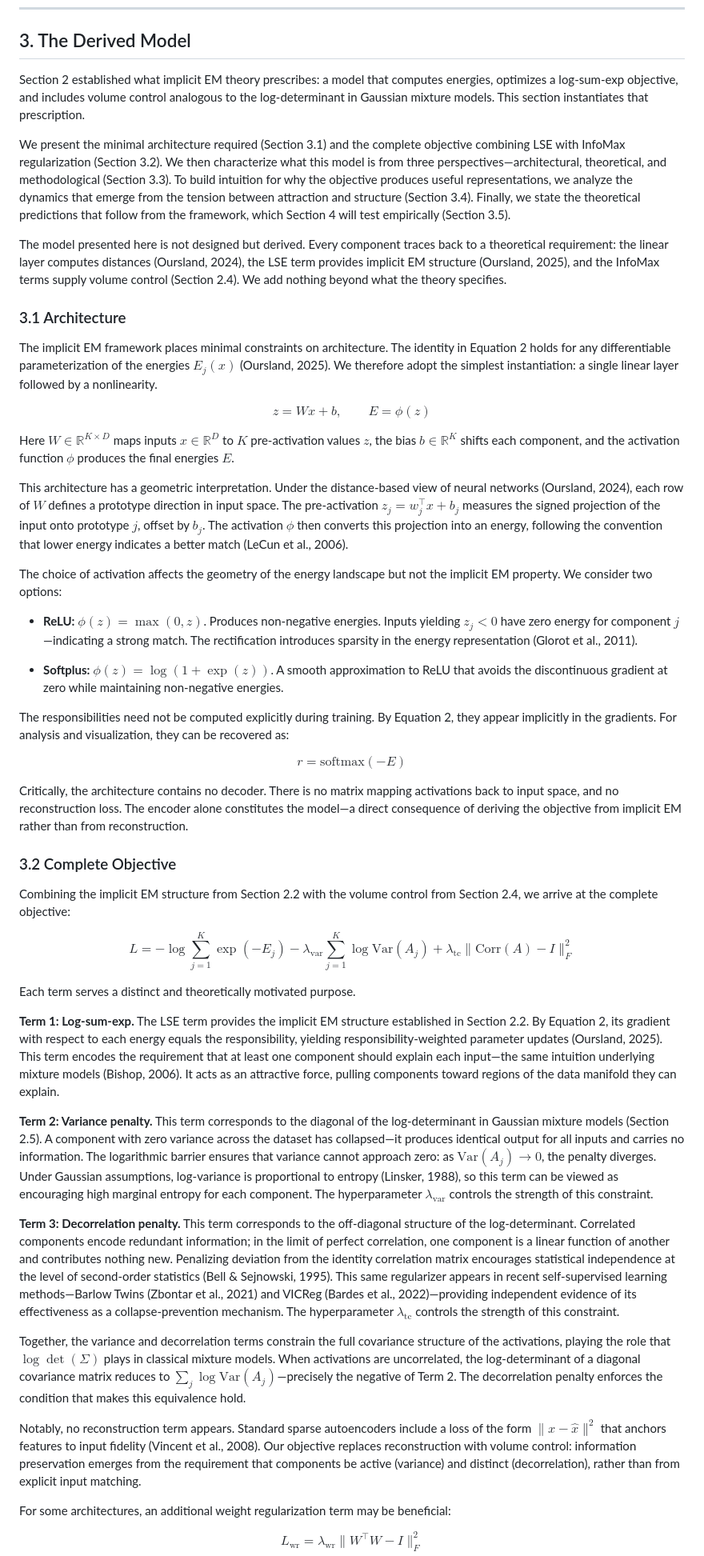
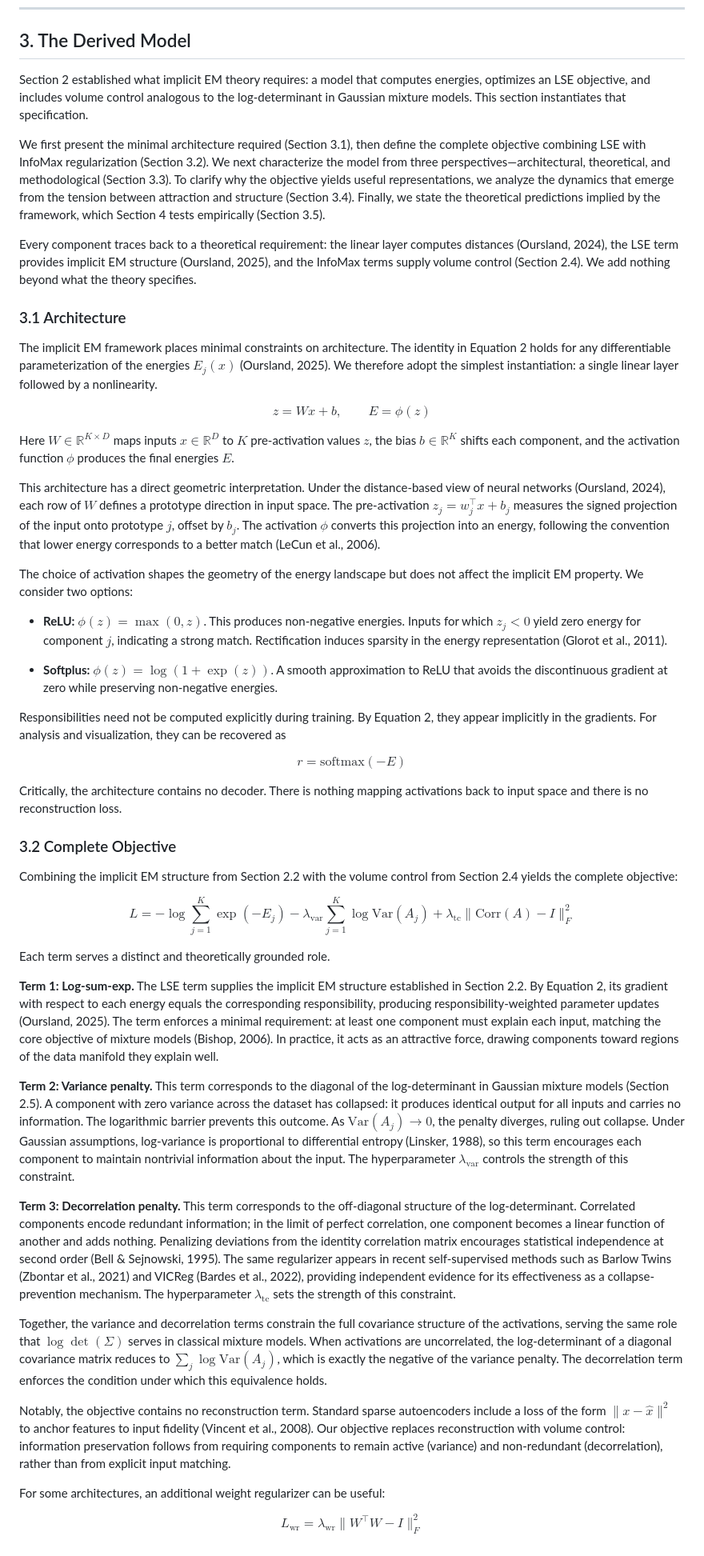
Before and after one commit to alanoursland/implicit_em_in_neural_activations, a Markdown page: encoder_study/draft/draft2.md, the part around one of its changes. Shown at 80% size. Drawn GitHub-style.

```diff
--- a/encoder_study/draft/draft2.md
+++ b/encoder_study/draft/draft2.md
@@ -195,53 +195,66 @@ Section 3 presents the full instantiation.
 
 ## 3. The Derived Model
 
-Section 2 established what implicit EM theory prescribes: a model that computes energies, optimizes a log-sum-exp objective, and includes volume control analogous to the log-determinant in Gaussian mixture models. This section instantiates that prescription.
+Section 2 established what implicit EM theory requires: a model that computes energies, optimizes an LSE objective, and includes volume control analogous to the log-determinant in Gaussian mixture models. This section instantiates that specification.
 
-We present the minimal architecture required (Section 3.1) and the complete objective combining LSE with InfoMax regularization (Section 3.2). We then characterize what this model is from three perspectives—architectural, theoretical, and methodological (Section 3.3). To build intuition for why the objective produces useful representations, we analyze the dynamics that emerge from the tension between attraction and structure (Section 3.4). Finally, we state the theoretical predictions that follow from the framework, which Section 4 will test empirically (Section 3.5).
+We first present the minimal architecture required (Section 3.1), then define the complete objective combining LSE with InfoMax regularization (Section 3.2). We next characterize the model from three perspectives—architectural, theoretical, and methodological (Section 3.3). To clarify why the objective yields useful representations, we analyze the dynamics that emerge from the tension between attraction and structure (Section 3.4). Finally, we state the theoretical predictions implied by the framework, which Section 4 tests empirically (Section 3.5).
 
-The model presented here is not designed but derived. Every component traces back to a theoretical requirement: the linear layer computes distances (Oursland, 2024), the LSE term provides implicit EM structure (Oursland, 2025), and the InfoMax terms supply volume control (Section 2.4). We add nothing beyond what the theory specifies.
+Every component traces back to a theoretical requirement: the linear layer computes distances (Oursland, 2024), the LSE term provides implicit EM structure (Oursland, 2025), and the InfoMax terms supply volume control (Section 2.4). We add nothing beyond what the theory specifies.
 
 ### 3.1 Architecture
 
 The implicit EM framework places minimal constraints on architecture. The identity in Equation 2 holds for any differentiable parameterization of the energies $E_j(x)$ (Oursland, 2025). We therefore adopt the simplest instantiation: a single linear layer followed by a nonlinearity.
 
-$$z = Wx + b, \qquad E = \phi(z) \tag{3}$$
+$$
+z = Wx + b, \qquad E = \phi(z) \tag{3}
+$$
 
 Here $W \in \mathbb{R}^{K \times D}$ maps inputs $x \in \mathbb{R}^D$ to $K$ pre-activation values $z$, the bias $b \in \mathbb{R}^K$ shifts each component, and the activation function $\phi$ produces the final energies $E$.
 
-This architecture has a geometric interpretation. Under the distance-based view of neural networks (Oursland, 2024), each row of $W$ defines a prototype direction in input space. The pre-activation $z_j = w_j^\top x + b_j$ measures the signed projection of the input onto prototype $j$, offset by $b_j$. The activation $\phi$ then converts this projection into an energy, following the convention that lower energy indicates a better match (LeCun et al., 2006).
+This architecture has a direct geometric interpretation. Under the distance-based view of neural networks (Oursland, 2024), each row of $W$ defines a prototype direction in input space. The pre-activation $z_j = w_j^\top x + b_j$ measures the signed projection of the input onto prototype $j$, offset by $b_j$. The activation $\phi$ converts this projection into an energy, following the convention that lower energy corresponds to a better match (LeCun et al., 2006).
 
-The choice of activation affects the geometry of the energy landscape but not the implicit EM property. We consider two options:
+The choice of activation shapes the geometry of the energy landscape but does not affect the implicit EM property. We consider two options:
 
-- **ReLU:** $\phi(z) = \max(0, z)$. Produces non-negative energies. Inputs yielding $z_j < 0$ have zero energy for component $j$—indicating a strong match. The rectification introduces sparsity in the energy representation (Glorot et al., 2011).
+* **ReLU:** $\phi(z) = \max(0, z)$. This produces non-negative energies. Inputs for which $z_j < 0$ yield zero energy for component $j$, indicating a strong match. Rectification induces sparsity in the energy representation (Glorot et al., 2011).
 
-- **Softplus:** $\phi(z) = \log(1 + \exp(z))$. A smooth approximation to ReLU that avoids the discontinuous gradient at zero while maintaining non-negative energies.
+* **Softplus:** $\phi(z) = \log(1 + \exp(z))$. A smooth approximation to ReLU that avoids the discontinuous gradient at zero while preserving non-negative energies.
 
-The responsibilities need not be computed explicitly during training. By Equation 2, they appear implicitly in the gradients. For analysis and visualization, they can be recovered as:
+Responsibilities need not be computed explicitly during training. By Equation 2, they appear implicitly in the gradients. For analysis and visualization, they can be recovered as
 
-$$r = \text{softmax}(-E) \tag{4}$$
+$$
+r = \text{softmax}(-E) \tag{4}
+$$
 
-Critically, the architecture contains no decoder. There is no matrix mapping activations back to input space, and no reconstruction loss. The encoder alone constitutes the model—a direct consequence of deriving the objective from implicit EM rather than from reconstruction.
+Critically, the architecture contains no decoder. There is nothing mapping activations back to input space and there is no reconstruction loss.
 
 ### 3.2 Complete Objective
 
-Combining the implicit EM structure from Section 2.2 with the volume control from Section 2.4, we arrive at the complete objective:
+Combining the implicit EM structure from Section 2.2 with the volume control from Section 2.4 yields the complete objective:
 
-$$L = -\log \sum_{j=1}^{K} \exp(-E_j) - \lambda_{\text{var}} \sum_{j=1}^{K} \log \text{Var}(A_j) + \lambda_{\text{tc}} \|\text{Corr}(A) - I\|_F^2 \tag{5}$$
+$$
+L = -\log \sum_{j=1}^{K} \exp(-E_j) - \lambda_{\text{var}} \sum_{j=1}^{K} \log \text{Var}(A_j) + \lambda_{\text{tc}} \|\text{Corr}(A) - I\|_F^2
+\tag{5}
+$$
 
-Each term serves a distinct and theoretically motivated purpose.
+Each term serves a distinct and theoretically grounded role.
 
-**Term 1: Log-sum-exp.** The LSE term provides the implicit EM structure established in Section 2.2. By Equation 2, its gradient with respect to each energy equals the responsibility, yielding responsibility-weighted parameter updates (Oursland, 2025). This term encodes the requirement that at least one component should explain each input—the same intuition underlying mixture models (Bishop, 2006). It acts as an attractive force, pulling components toward regions of the data manifold they can explain.
+**Term 1: Log-sum-exp.**
+The LSE term supplies the implicit EM structure established in Section 2.2. By Equation 2, its gradient with respect to each energy equals the corresponding responsibility, producing responsibility-weighted parameter updates (Oursland, 2025). The term enforces a minimal requirement: at least one component must explain each input, matching the core objective of mixture models (Bishop, 2006). In practice, it acts as an attractive force, drawing components toward regions of the data manifold they explain well.
 
-**Term 2: Variance penalty.** This term corresponds to the diagonal of the log-determinant in Gaussian mixture models (Section 2.5). A component with zero variance across the dataset has collapsed—it produces identical output for all inputs and carries no information. The logarithmic barrier ensures that variance cannot approach zero: as $\text{Var}(A_j) \to 0$, the penalty diverges. Under Gaussian assumptions, log-variance is proportional to entropy (Linsker, 1988), so this term can be viewed as encouraging high marginal entropy for each component. The hyperparameter $\lambda_{\text{var}}$ controls the strength of this constraint.
+**Term 2: Variance penalty.**
+This term corresponds to the diagonal of the log-determinant in Gaussian mixture models (Section 2.5). A component with zero variance across the dataset has collapsed: it produces identical output for all inputs and carries no information. The logarithmic barrier prevents this outcome. As $\text{Var}(A_j) \to 0$, the penalty diverges, ruling out collapse. Under Gaussian assumptions, log-variance is proportional to differential entropy (Linsker, 1988), so this term encourages each component to maintain nontrivial information about the input. The hyperparameter $\lambda_{\text{var}}$ controls the strength of this constraint.
 
-**Term 3: Decorrelation penalty.** This term corresponds to the off-diagonal structure of the log-determinant. Correlated components encode redundant information; in the limit of perfect correlation, one component is a linear function of another and contributes nothing new. Penalizing deviation from the identity correlation matrix encourages statistical independence at the level of second-order statistics (Bell & Sejnowski, 1995). This same regularizer appears in recent self-supervised learning methods—Barlow Twins (Zbontar et al., 2021) and VICReg (Bardes et al., 2022)—providing independent evidence of its effectiveness as a collapse-prevention mechanism. The hyperparameter $\lambda_{\text{tc}}$ controls the strength of this constraint.
+**Term 3: Decorrelation penalty.**
+This term corresponds to the off-diagonal structure of the log-determinant. Correlated components encode redundant information; in the limit of perfect correlation, one component becomes a linear function of another and adds nothing. Penalizing deviations from the identity correlation matrix encourages statistical independence at second order (Bell & Sejnowski, 1995). The same regularizer appears in recent self-supervised methods such as Barlow Twins (Zbontar et al., 2021) and VICReg (Bardes et al., 2022), providing independent evidence for its effectiveness as a collapse-prevention mechanism. The hyperparameter $\lambda_{\text{tc}}$ sets the strength of this constraint.
 
-Together, the variance and decorrelation terms constrain the full covariance structure of the activations, playing the role that $\log \det(\Sigma)$ plays in classical mixture models. When activations are uncorrelated, the log-determinant of a diagonal covariance matrix reduces to $\sum_j \log \text{Var}(A_j)$—precisely the negative of Term 2. The decorrelation penalty enforces the condition that makes this equivalence hold.
+Together, the variance and decorrelation terms constrain the full covariance structure of the activations, serving the same role that $\log \det(\Sigma)$ serves in classical mixture models. When activations are uncorrelated, the log-determinant of a diagonal covariance matrix reduces to $\sum_j \log \text{Var}(A_j)$, which is exactly the negative of the variance penalty. The decorrelation term enforces the condition under which this equivalence holds.
 
-Notably, no reconstruction term appears. Standard sparse autoencoders include a loss of the form $\|x - \hat{x}\|^2$ that anchors features to input fidelity (Vincent et al., 2008). Our objective replaces reconstruction with volume control: information preservation emerges from the requirement that components be active (variance) and distinct (decorrelation), rather than from explicit input matching.
+Notably, the objective contains no reconstruction term. Standard sparse autoencoders include a loss of the form $\|x - \hat{x}\|^2$ to anchor features to input fidelity (Vincent et al., 2008). Our objective replaces reconstruction with volume control: information preservation follows from requiring components to remain active (variance) and non-redundant (decorrelation), rather than from explicit input matching.
 
-For some architectures, an additional weight regularization term may be beneficial:
+For some architectures, an additional weight regularizer can be useful:
 
-$$L_{\text{wr}} = \lambda_{\text{wr}} \|W^\top W - I\|_F^2 \tag{6}$$
+$$
+L_{\text{wr}} = \lambda_{\text{wr}} \|W^\top W - I\|_F^2
+\tag{6}
+$$
 
```
Also changed, not shown: other parts of encoder_study/draft/draft2.md (+44 -39 lines).
